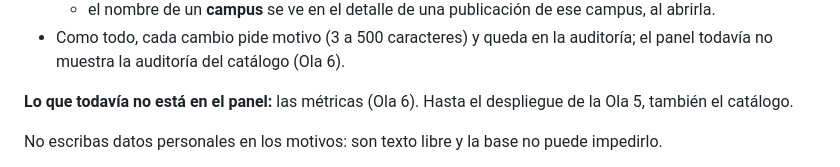
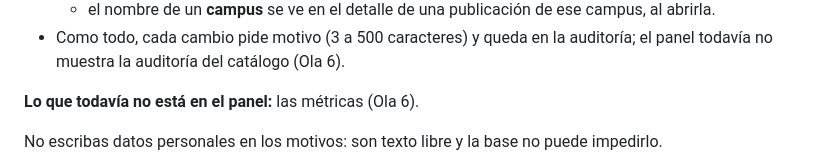
Before and after one commit to Enrique-Macias/Relevo-Marketplace, a Markdown page: docs/admin-runbook.md, the part around one of its changes. GitHub-like rendering.

```diff
--- a/docs/admin-runbook.md
+++ b/docs/admin-runbook.md
@@ -90,8 +89,7 @@ estudiantes se registran.
 - Como todo, cada cambio pide motivo (3 a 500 caracteres) y queda en la
   auditoría; el panel todavía no muestra la auditoría del catálogo (Ola 6).
 
-**Lo que todavía no está en el panel:** las métricas (Ola 6). Hasta el despliegue
-de la Ola 5, también el catálogo.
+**Lo que todavía no está en el panel:** las métricas (Ola 6).
 
 No escribas datos personales en los motivos: son texto libre y la base no puede
 impedirlo.
```
Also changed, not shown: other parts of docs/admin-runbook.md (+26 -18 lines), docs/product-spec.md (+13 -11 lines).
